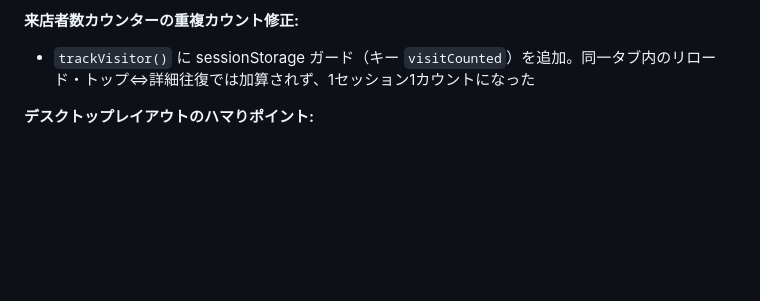
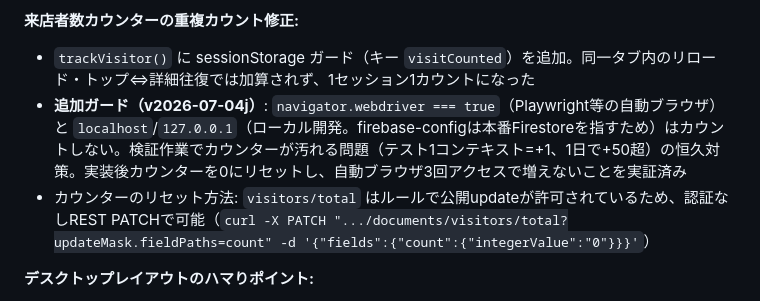
Before and after one commit to kimijimasan-lgtm/100kin-blog, a Markdown page: CLAUDE.md, the part around the change. Rendered like a GitHub page; blank space fills up the shorter version.

Commit message:
CLAUDE.md: カウンターの検証除外ガードとリセット手順を記録
Co-Authored-By: Claude Fable 5 <noreply@anthropic.com>

```diff
--- a/CLAUDE.md
+++ b/CLAUDE.md
@@ -96,6 +96,8 @@ index.html を「アプリ1つ＝横1ページ」のページャ構成に全面
 
 **来店者数カウンターの重複カウント修正:**
 - `trackVisitor()` に sessionStorage ガード（キー `visitCounted`）を追加。同一タブ内のリロード・トップ⇔詳細往復では加算されず、1セッション1カウントになった
+- **追加ガード（v2026-07-04j）**: `navigator.webdriver === true`（Playwright等の自動ブラウザ）と `localhost`/`127.0.0.1`（ローカル開発。firebase-configは本番Firestoreを指すため）はカウントしない。検証作業でカウンターが汚れる問題（テスト1コンテキスト=+1、1日で+50超）の恒久対策。実装後カウンターを0にリセットし、自動ブラウザ3回アクセスで増えないことを実証済み
+- カウンターのリセット方法: `visitors/total` はルールで公開updateが許可されているため、認証なしREST PATCHで可能（`curl -X PATCH ".../documents/visitors/total?updateMask.fieldPaths=count" -d '{"fields":{"count":{"integerValue":"0"}}}'`）
 
 **デスクトップレイアウトのハマりポイント:**
 - PC（860px以上）の横並びヒーローでは、カルーセルの高さが親から与えられず `flex: 1 1 0` が0に潰れる（さらに flex の `align-items: stretch` が画像の `aspect-ratio` 由来の高さを打ち消す）。メディアクエリ内で `.hero-carousel-viewport { flex: 0 0 auto }` ＋ track/page `height: auto` にして画像のアスペクト比から高さを導出して解決
```
